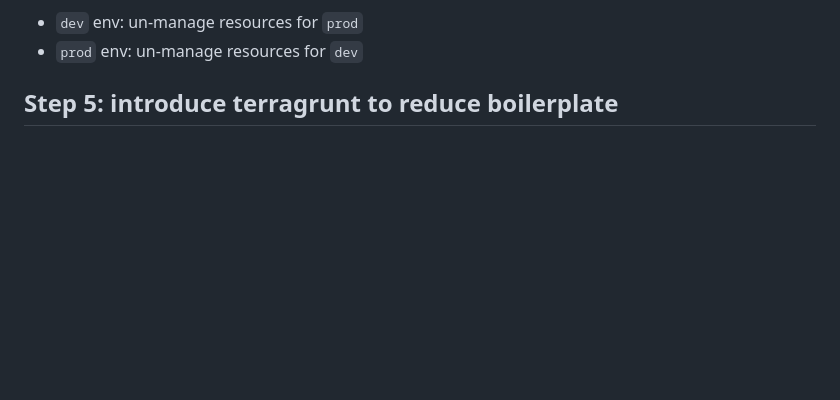
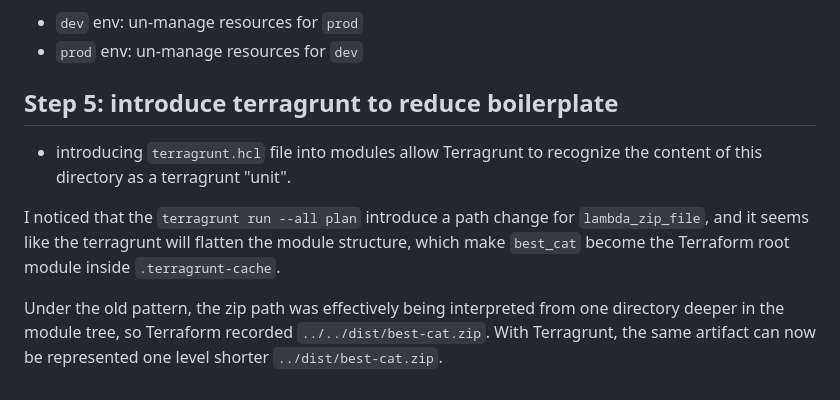
Before and after one commit to noidilin/portfolio-devops, a Markdown page: labs/02-static-site/README.md, the part around the change. GitHub-like rendering; blank space fills up the shorter version.

Commit message:
docs(lab-02): document step 5 process

```diff
--- a/labs/02-static-site/README.md
+++ b/labs/02-static-site/README.md
@@ -72,3 +72,9 @@ The content we defined in `removed.tf` didn't actually delete the resource speci
 - `prod` env: un-manage resources for `dev`
 
 ## Step 5: introduce terragrunt to reduce boilerplate
+
+- introducing `terragrunt.hcl` file into modules allow Terragrunt to recognize the content of this directory as a terragrunt "unit".
+
+I noticed that the `terragrunt run --all plan` introduce a path change for `lambda_zip_file`, and it seems like the terragrunt will flatten the module structure, which make `best_cat` become the Terraform root module inside `.terragrunt-cache`.
+
+Under the old pattern, the zip path was effectively being interpreted from one directory deeper in the module tree, so Terraform recorded `../../dist/best-cat.zip`. With Terragrunt, the same artifact can now be represented one level shorter `../dist/best-cat.zip`.
```
